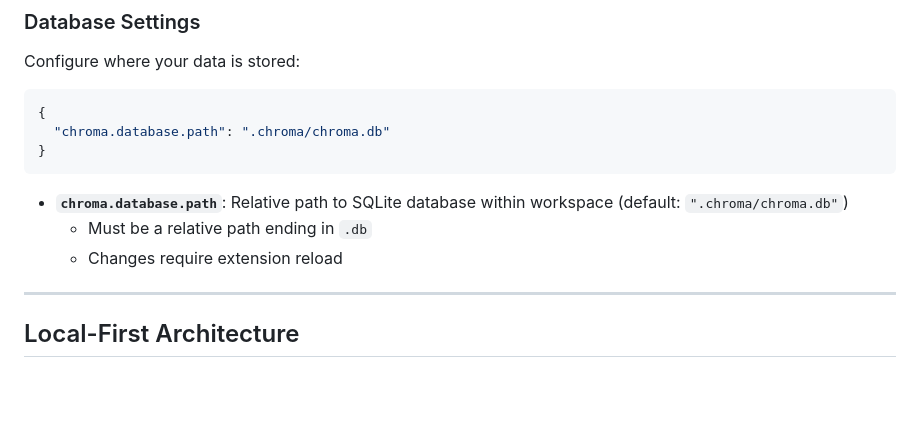
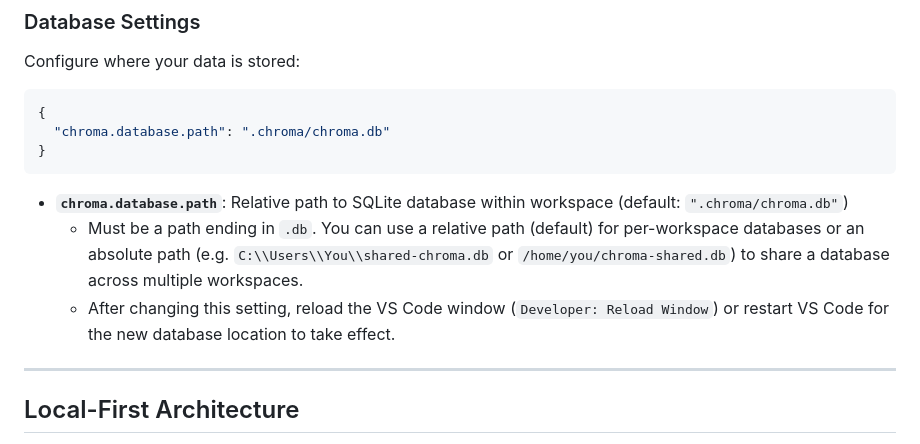
Before and after one commit to lilfetz22/vscode-chroma-workspace-extension, a Markdown page: README.md, the part around the change. Rendered like a GitHub page; blank space fills up the shorter version.

Commit message:
docs(readme): clarify database path options and reload requirement
- Note absolute path support and example paths for shared databases\n- Explicitly call out that changing the database path requires reloading the VS Code window (Developer: Reload Window) or restarting VS Code to take effect

````diff
--- a/README.md
+++ b/README.md
@@ -204,8 +204,8 @@ Configure where your data is stored:
 ```
 
 - **`chroma.database.path`**: Relative path to SQLite database within workspace (default: `".chroma/chroma.db"`)
-  - Must be a relative path ending in `.db`
-  - Changes require extension reload
+  - Must be a path ending in `.db`. You can use a relative path (default) for per-workspace databases or an absolute path (e.g. `C:\\Users\\You\\shared-chroma.db` or `/home/you/chroma-shared.db`) to share a database across multiple workspaces.
+  - After changing this setting, reload the VS Code window (`Developer: Reload Window`) or restart VS Code for the new database location to take effect.
 
 ---
 
````
